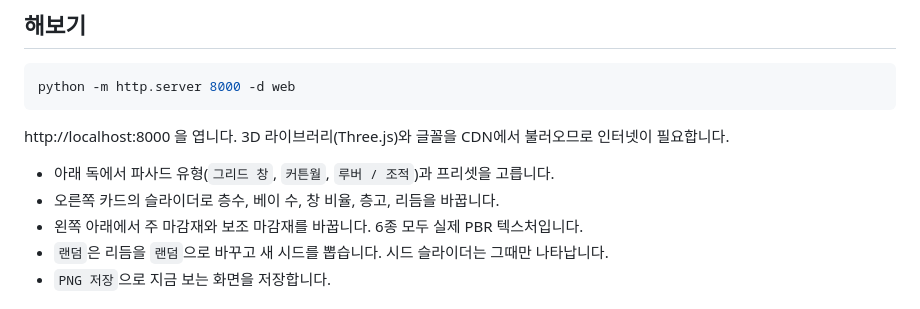
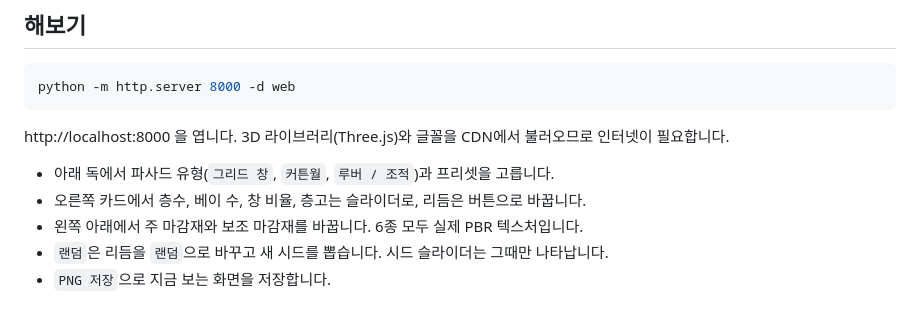
Before and after one commit to Nonmaju/facade-generator, a Markdown page: README.md, the part around the change. Drawn GitHub-style.

Commit message:
docs: README says the rhythm is a button group, not a slider
Co-Authored-By: Claude Sonnet 5.5 <noreply@anthropic.com>

```diff
--- a/README.md
+++ b/README.md
@@ -15,7 +15,7 @@ python -m http.server 8000 -d web
 http://localhost:8000 을 엽니다. 3D 라이브러리(Three.js)와 글꼴을 CDN에서 불러오므로 인터넷이 필요합니다.
 
 - 아래 독에서 파사드 유형(`그리드 창`, `커튼월`, `루버 / 조적`)과 프리셋을 고릅니다.
-- 오른쪽 카드의 슬라이더로 층수, 베이 수, 창 비율, 층고, 리듬을 바꿉니다.
+- 오른쪽 카드에서 층수, 베이 수, 창 비율, 층고는 슬라이더로, 리듬은 버튼으로 바꿉니다.
 - 왼쪽 아래에서 주 마감재와 보조 마감재를 바꿉니다. 6종 모두 실제 PBR 텍스처입니다.
 - `랜덤`은 리듬을 `랜덤`으로 바꾸고 새 시드를 뽑습니다. 시드 슬라이더는 그때만 나타납니다.
 - `PNG 저장`으로 지금 보는 화면을 저장합니다.
```
